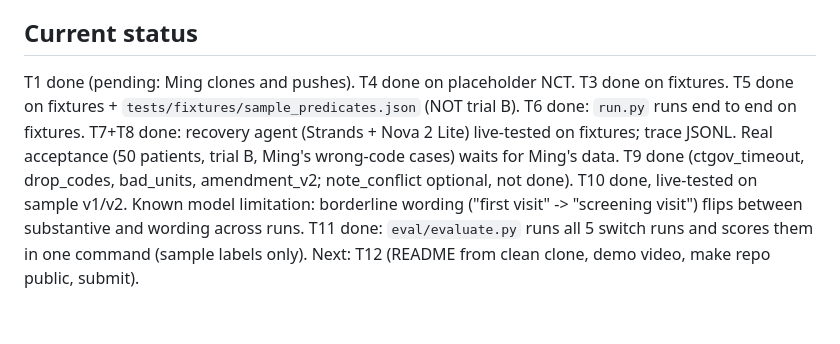
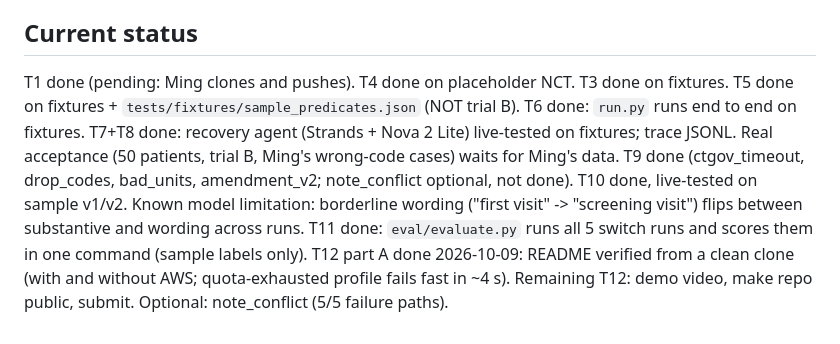
Before and after one commit to DaisyXUUUUU/prescreen-agent, a Markdown page: CLAUDE.md, the part around the change. Drawn GitHub-style.

Commit message:
CLAUDE.md: record clean-clone README check
Co-Authored-By: Claude Opus 5.5 <noreply@anthropic.com>

```diff
--- a/CLAUDE.md
+++ b/CLAUDE.md
@@ -113,4 +113,4 @@ If Daisy's account is ever needed (e.g. for S3 ownership), recheck its quotas fi
 
 ## Current status
 
-T1 done (pending: Ming clones and pushes). T4 done on placeholder NCT. T3 done on fixtures. T5 done on fixtures + `tests/fixtures/sample_predicates.json` (NOT trial B). T6 done: `run.py` runs end to end on fixtures. T7+T8 done: recovery agent (Strands + Nova 2 Lite) live-tested on fixtures; trace JSONL. Real acceptance (50 patients, trial B, Ming's wrong-code cases) waits for Ming's data. T9 done (ctgov_timeout, drop_codes, bad_units, amendment_v2; note_conflict optional, not done). T10 done, live-tested on sample v1/v2. Known model limitation: borderline wording ("first visit" -> "screening visit") flips between substantive and wording across runs. T11 done: `eval/evaluate.py` runs all 5 switch runs and scores them in one command (sample labels only). Next: T12 (README from clean clone, demo video, make repo public, submit).
+T1 done (pending: Ming clones and pushes). T4 done on placeholder NCT. T3 done on fixtures. T5 done on fixtures + `tests/fixtures/sample_predicates.json` (NOT trial B). T6 done: `run.py` runs end to end on fixtures. T7+T8 done: recovery agent (Strands + Nova 2 Lite) live-tested on fixtures; trace JSONL. Real acceptance (50 patients, trial B, Ming's wrong-code cases) waits for Ming's data. T9 done (ctgov_timeout, drop_codes, bad_units, amendment_v2; note_conflict optional, not done). T10 done, live-tested on sample v1/v2. Known model limitation: borderline wording ("first visit" -> "screening visit") flips between substantive and wording across runs. T11 done: `eval/evaluate.py` runs all 5 switch runs and scores them in one command (sample labels only). T12 part A done 2026-10-09: README verified from a clean clone (with and without AWS; quota-exhausted profile fails fast in ~4 s). Remaining T12: demo video, make repo public, submit. Optional: note_conflict (5/5 failure paths).
```
